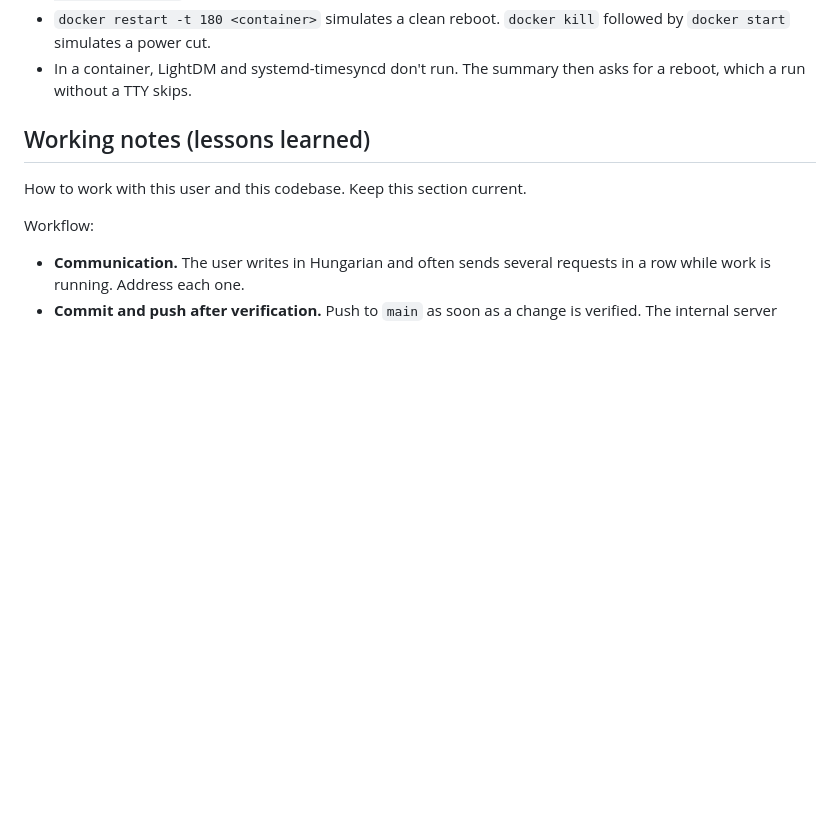
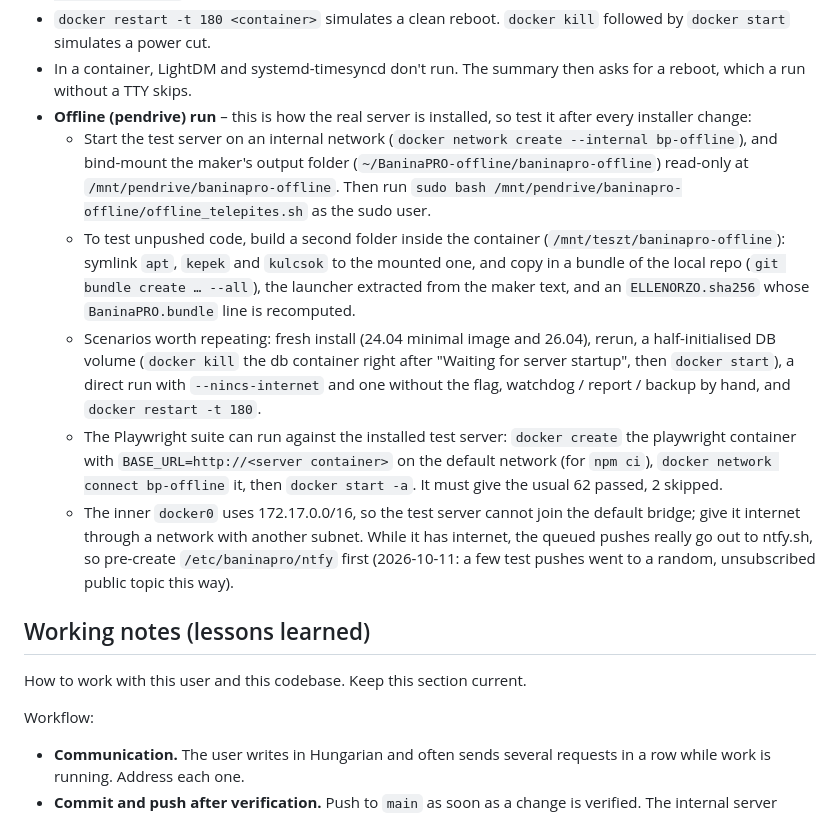
Before and after one commit to Sarokin/BaninaPRO, a Markdown page: CLAUDE.md, the part around the change. Drawn GitHub-style; blank space fills up the shorter version.

Commit message:
CLAUDE.md: az internet nélküli (pendrive-os) telepítés próbájának leírása
Co-Authored-By: Claude Opus 5.5 <noreply@anthropic.com>

```diff
--- a/CLAUDE.md
+++ b/CLAUDE.md
@@ -291,6 +291,12 @@ Testing: Docker Desktop runs on this Mac, so reproduce the server in a privilege
 - Point pushes at a local ntfy server (`binwiederhier/ntfy serve` on a shared docker network) by pre-creating `/etc/baninapro/ntfy` with `NTFY_SZERVER=http://bp-ntfy`. Read them back with `GET /<topic>/json?poll=1&since=all`. Don't send test pushes to the public ntfy.sh.
 - `docker restart -t 180 <container>` simulates a clean reboot. `docker kill` followed by `docker start` simulates a power cut.
 - In a container, LightDM and systemd-timesyncd don't run. The summary then asks for a reboot, which a run without a TTY skips.
+- **Offline (pendrive) run** – this is how the real server is installed, so test it after every installer change:
+  - Start the test server on an internal network (`docker network create --internal bp-offline`), and bind-mount the maker's output folder (`~/BaninaPRO-offline/baninapro-offline`) read-only at `/mnt/pendrive/baninapro-offline`. Then run `sudo bash /mnt/pendrive/baninapro-offline/offline_telepites.sh` as the sudo user.
+  - To test unpushed code, build a second folder inside the container (`/mnt/teszt/baninapro-offline`): symlink `apt`, `kepek` and `kulcsok` to the mounted one, and copy in a bundle of the local repo (`git bundle create … --all`), the launcher extracted from the maker text, and an `ELLENORZO.sha256` whose `BaninaPRO.bundle` line is recomputed.
+  - Scenarios worth repeating: fresh install (24.04 minimal image and 26.04), rerun, a half-initialised DB volume (`docker kill` the db container right after "Waiting for server startup", then `docker start`), a direct run with `--nincs-internet` and one without the flag, watchdog / report / backup by hand, and `docker restart -t 180`.
+  - The Playwright suite can run against the installed test server: `docker create` the playwright container with `BASE_URL=http://<server container>` on the default network (for `npm ci`), `docker network connect bp-offline` it, then `docker start -a`. It must give the usual 62 passed, 2 skipped.
+  - The inner `docker0` uses 172.17.0.0/16, so the test server cannot join the default bridge; give it internet through a network with another subnet. While it has internet, the queued pushes really go out to ntfy.sh, so pre-create `/etc/baninapro/ntfy` first (2026-10-11: a few test pushes went to a random, unsubscribed public topic this way).
 
 ## Working notes (lessons learned)
 
```
